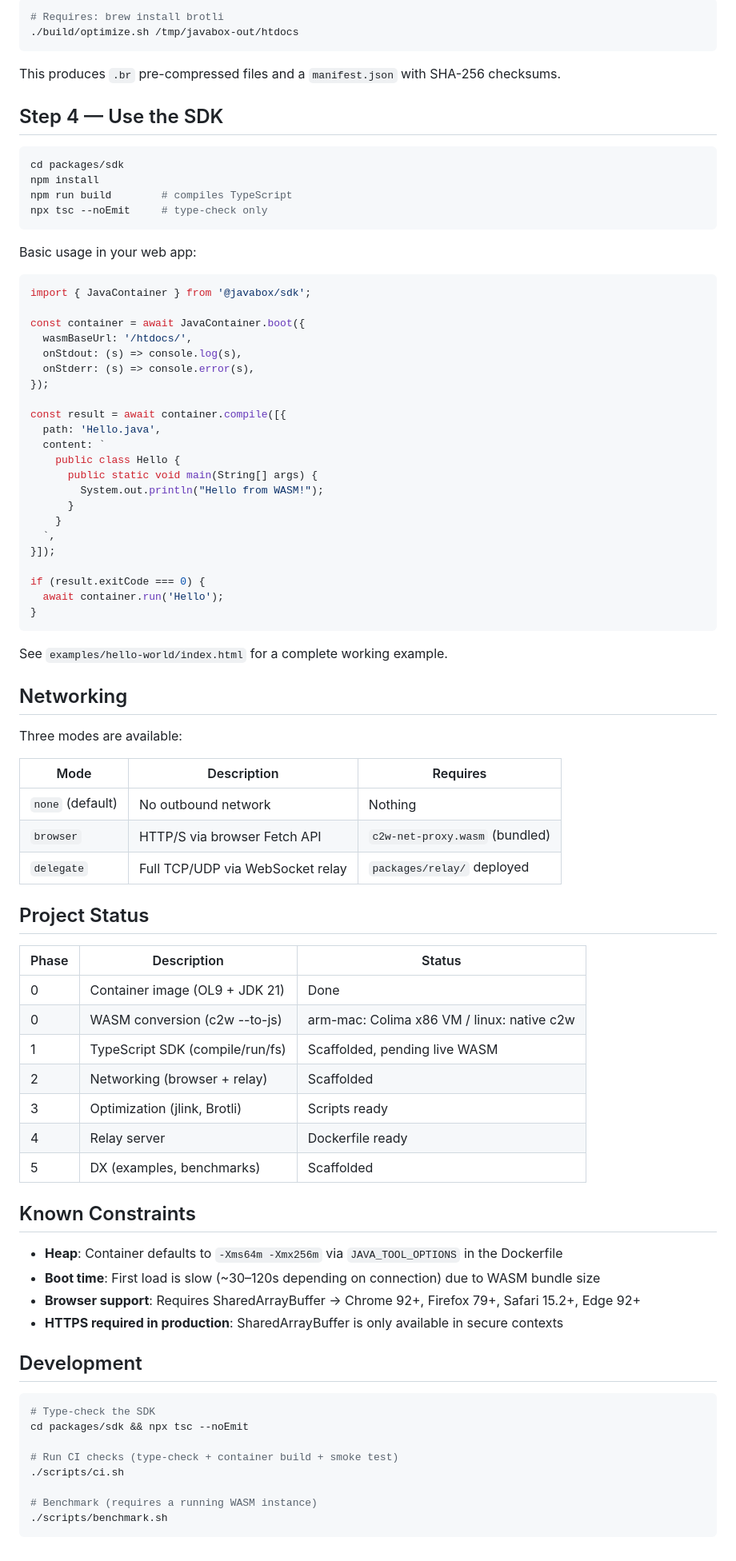
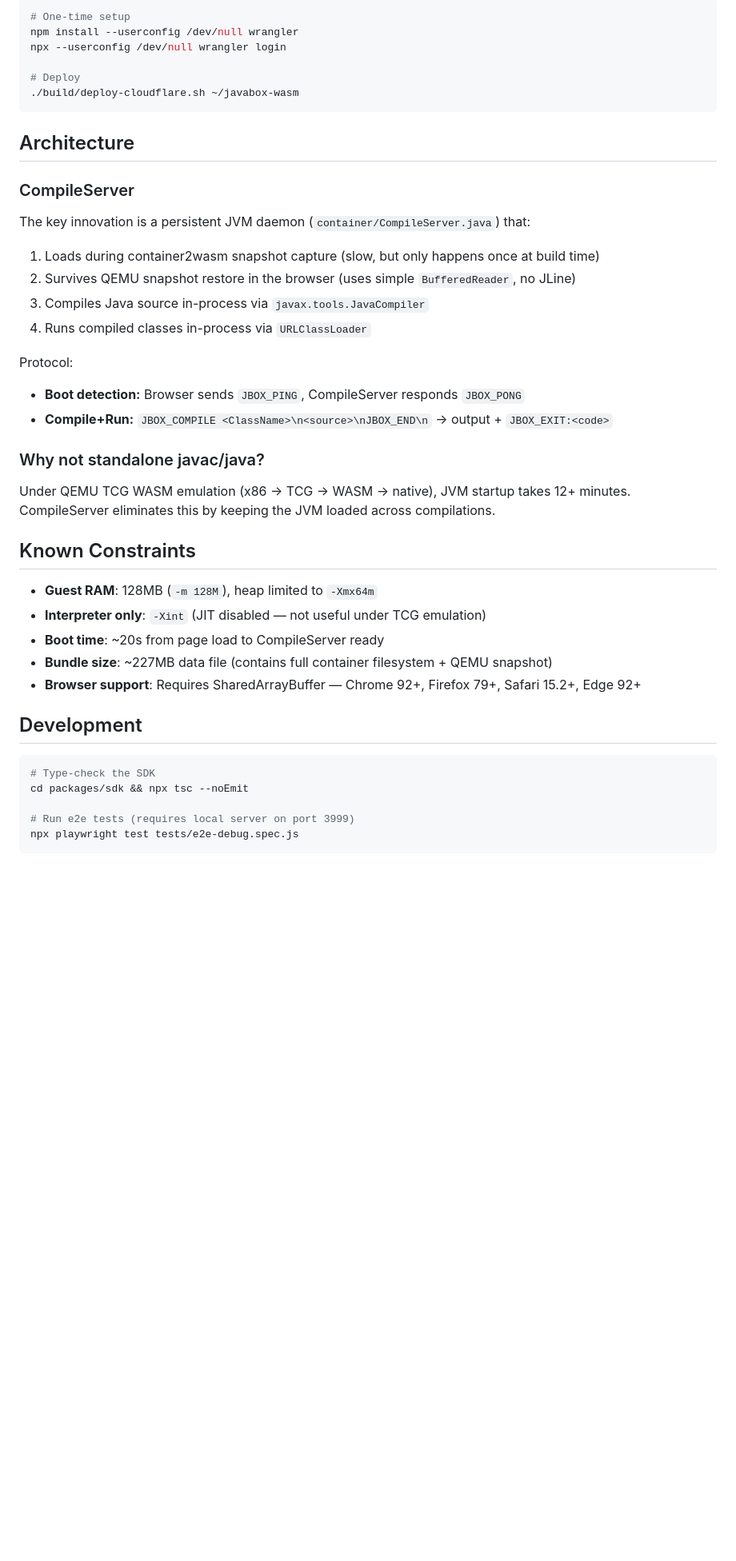
Before and after one commit to bmarti44/javabox, a Markdown page: README.md, the part around one of its changes. Shown at 80% size. Rendered like a GitHub page; blank space fills up the shorter version.

````diff
--- a/README.md
+++ b/README.md
@@ -147,77 +98,39 @@ npx serve /tmp/javabox-out/htdocs --config build/serve-config.json
 
 ```sh
-# Requires: brew install brotli
-./build/optimize.sh /tmp/javabox-out/htdocs
+# One-time setup
+npm install --userconfig /dev/null wrangler
+npx --userconfig /dev/null wrangler login
+
+# Deploy
+./build/deploy-cloudflare.sh ~/javabox-wasm
 ```
 
-This produces `.br` pre-compressed files and a `manifest.json` with SHA-256 checksums.
+## Architecture
 
-## Step 4 — Use the SDK
+### CompileServer
 
-```sh
-cd packages/sdk
-npm install
-npm run build        # compiles TypeScript
-npx tsc --noEmit     # type-check only
-```
+The key innovation is a persistent JVM daemon (`container/CompileServer.java`) that:
 
-Basic usage in your web app:
+1. Loads during container2wasm snapshot capture (slow, but only happens once at build time)
+2. Survives QEMU snapshot restore in the browser (uses simple `BufferedReader`, no JLine)
+3. Compiles Java source in-process via `javax.tools.JavaCompiler`
+4. Runs compiled classes in-process via `URLClassLoader`
 
-```typescript
-import { JavaContainer } from '@javabox/sdk';
+Protocol:
+- **Boot detection:** Browser sends `JBOX_PING`, CompileServer responds `JBOX_PONG`
+- **Compile+Run:** `JBOX_COMPILE <ClassName>\n<source>\nJBOX_END\n` → output + `JBOX_EXIT:<code>`
 
-const container = await JavaContainer.boot({
-  wasmBaseUrl: '/htdocs/',
-  onStdout: (s) => console.log(s),
-  onStderr: (s) => console.error(s),
-});
+### Why not standalone javac/java?
 
-const result = await container.compile([{
-  path: 'Hello.java',
-  content: `
-    public class Hello {
-      public static void main(String[] args) {
-        System.out.println("Hello from WASM!");
-      }
-    }
-  `,
-}]);
-
-if (result.exitCode === 0) {
-  await container.run('Hello');
-}
-```
-
-See `examples/hello-world/index.html` for a complete working example.
-
-## Networking
-
-Three modes are available:
-
-| Mode | Description | Requires |
-|------|-------------|---------|
-| `none` (default) | No outbound network | Nothing |
-| `browser` | HTTP/S via browser Fetch API | `c2w-net-proxy.wasm` (bundled) |
-| `delegate` | Full TCP/UDP via WebSocket relay | `packages/relay/` deployed |
-
-## Project Status
-
-| Phase | Description | Status |
-|-------|-------------|--------|
-| 0 | Container image (OL9 + JDK 21) | Done |
-| 0 | WASM conversion (c2w --to-js) | arm-mac: Colima x86 VM / linux: native c2w |
-| 1 | TypeScript SDK (compile/run/fs) | Scaffolded, pending live WASM |
-| 2 | Networking (browser + relay) | Scaffolded |
-| 3 | Optimization (jlink, Brotli) | Scripts ready |
-| 4 | Relay server | Dockerfile ready |
-| 5 | DX (examples, benchmarks) | Scaffolded |
+Under QEMU TCG WASM emulation (x86 → TCG → WASM → native), JVM startup takes 12+ minutes. CompileServer eliminates this by keeping the JVM loaded across compilations.
 
 ## Known Constraints
 
-- **Heap**: Container defaults to `-Xms64m -Xmx256m` via `JAVA_TOOL_OPTIONS` in the Dockerfile
-- **Boot time**: First load is slow (~30–120s depending on connection) due to WASM bundle size
-- **Browser support**: Requires SharedArrayBuffer → Chrome 92+, Firefox 79+, Safari 15.2+, Edge 92+
-- **HTTPS required in production**: SharedArrayBuffer is only available in secure contexts
+- **Guest RAM**: 128MB (`-m 128M`), heap limited to `-Xmx64m`
+- **Interpreter only**: `-Xint` (JIT disabled — not useful under TCG emulation)
+- **Boot time**: ~20s from page load to CompileServer ready
+- **Bundle size**: ~227MB data file (contains full container filesystem + QEMU snapshot)
+- **Browser support**: Requires SharedArrayBuffer — Chrome 92+, Firefox 79+, Safari 15.2+, Edge 92+
 
 ## Development
 
@@ -225,9 +138,6 @@ Three modes are available:
 # Type-check the SDK
 cd packages/sdk && npx tsc --noEmit
 
-# Run CI checks (type-check + container build + smoke test)
-./scripts/ci.sh
-
-# Benchmark (requires a running WASM instance)
-./scripts/benchmark.sh
+# Run e2e tests (requires local server on port 3999)
+npx playwright test tests/e2e-debug.spec.js
 ```
````
Also changed, not shown: other parts of README.md (+34 -83 lines), docs/demo-screenshot.png (added), 4 other files.
